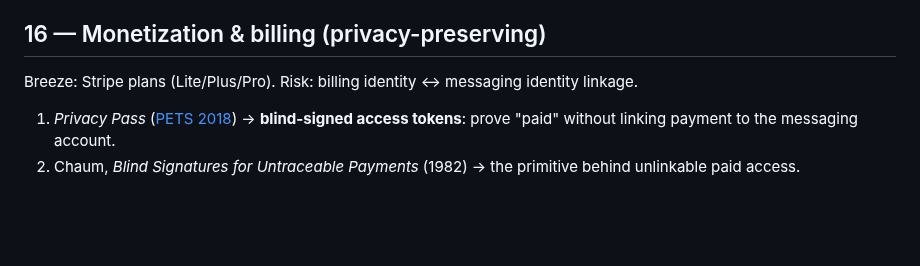
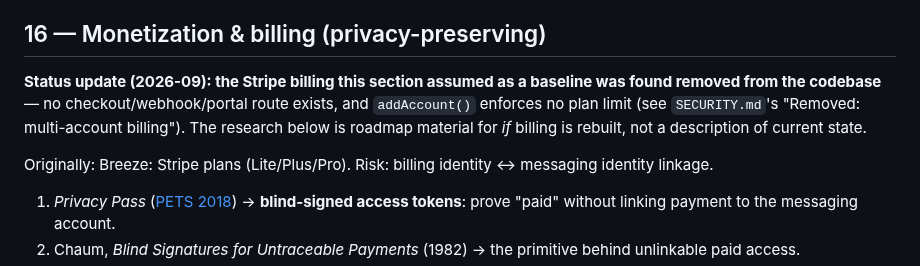
Before and after one commit to shizukutanaka/Breeze, a Markdown page: docs/CATEGORY-RESEARCH-2.md, the part around the change. Rendered like a GitHub page; blank space fills up the shorter version.

```diff
--- a/docs/CATEGORY-RESEARCH-2.md
+++ b/docs/CATEGORY-RESEARCH-2.md
@@ -124,7 +124,12 @@ pseudolocalization to CI.
 
 ## 16 — Monetization & billing (privacy-preserving)
 
-Breeze: Stripe plans (Lite/Plus/Pro). Risk: billing identity ↔ messaging identity linkage.
+**Status update (2026-09): the Stripe billing this section assumed as a baseline was found
+removed from the codebase** — no checkout/webhook/portal route exists, and `addAccount()`
+enforces no plan limit (see `SECURITY.md`'s "Removed: multi-account billing"). The research
+below is roadmap material for *if* billing is rebuilt, not a description of current state.
+
+Originally: Breeze: Stripe plans (Lite/Plus/Pro). Risk: billing identity ↔ messaging identity linkage.
 
 1. *Privacy Pass* ([PETS 2018](https://petsymposium.org/2018/files/papers/issue3/popets-2018-0026.pdf)) → **blind-signed access tokens**: prove "paid" without linking payment to the messaging account.
 2. Chaum, *Blind Signatures for Untraceable Payments* (1982) → the primitive behind unlinkable paid access.
```
Also changed, not shown: .claude/commands/billing-check.md (deleted, +0 -7 lines).
